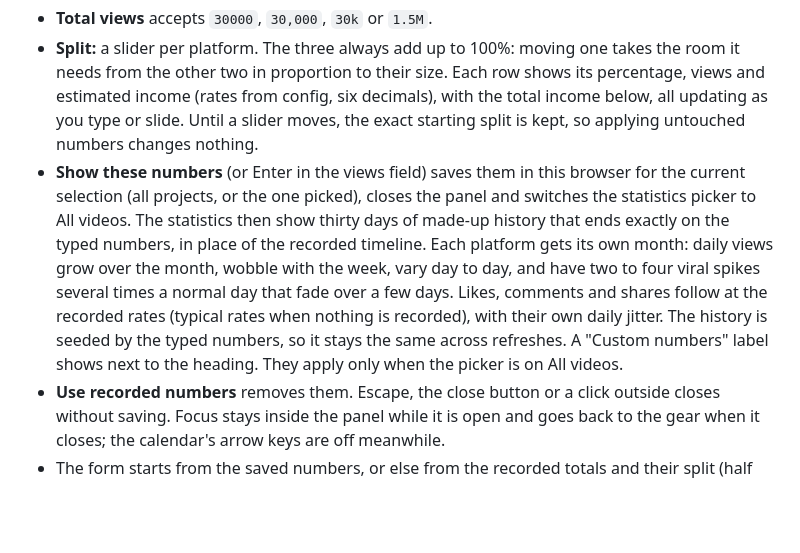
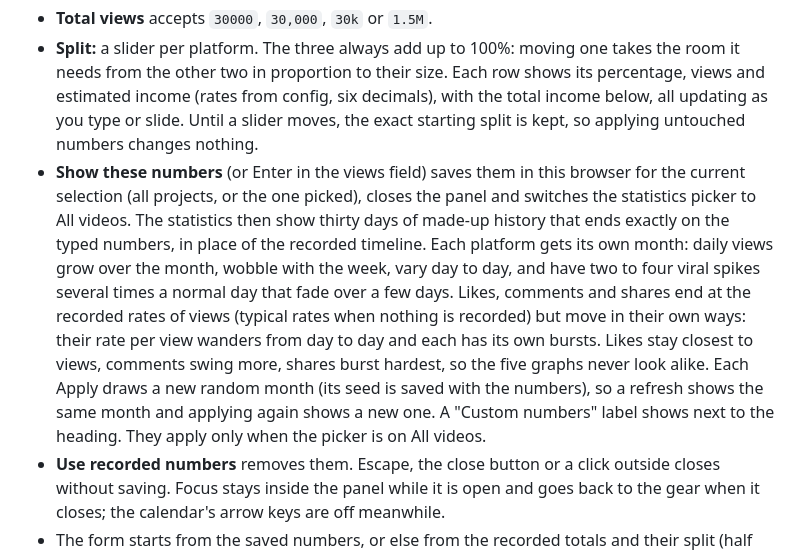
Before and after one commit to edison16a/Content-Machine, a Markdown page: docs/specs/dashboard.md, the part around the change. Rendered like a GitHub page; blank space fills up the shorter version.

Commit message:
docs(specs): describe engagement shapes and a new month per Apply
Co-Authored-By: Claude Opus 5.5 <noreply@anthropic.com>
Claude-Session: https://claude.ai/code/session_014pjEbcESahBqPSDucP2AQy
Co-authored-by: Edison Law <edisonlaw16@gmail.com>

```diff
--- a/docs/specs/dashboard.md
+++ b/docs/specs/dashboard.md
@@ -32,7 +32,7 @@ Clicking the Settings gear three times within about a second opens a hidden admi
 
 - **Total views** accepts `30000`, `30,000`, `30k` or `1.5M`.
 - **Split:** a slider per platform. The three always add up to 100%: moving one takes the room it needs from the other two in proportion to their size. Each row shows its percentage, views and estimated income (rates from config, six decimals), with the total income below, all updating as you type or slide. Until a slider moves, the exact starting split is kept, so applying untouched numbers changes nothing.
-- **Show these numbers** (or Enter in the views field) saves them in this browser for the current selection (all projects, or the one picked), closes the panel and switches the statistics picker to All videos. The statistics then show thirty days of made-up history that ends exactly on the typed numbers, in place of the recorded timeline. Each platform gets its own month: daily views grow over the month, wobble with the week, vary day to day, and have two to four viral spikes several times a normal day that fade over a few days. Likes, comments and shares follow at the recorded rates (typical rates when nothing is recorded), with their own daily jitter. The history is seeded by the typed numbers, so it stays the same across refreshes. A "Custom numbers" label shows next to the heading. They apply only when the picker is on All videos.
+- **Show these numbers** (or Enter in the views field) saves them in this browser for the current selection (all projects, or the one picked), closes the panel and switches the statistics picker to All videos. The statistics then show thirty days of made-up history that ends exactly on the typed numbers, in place of the recorded timeline. Each platform gets its own month: daily views grow over the month, wobble with the week, vary day to day, and have two to four viral spikes several times a normal day that fade over a few days. Likes, comments and shares end at the recorded rates of views (typical rates when nothing is recorded) but move in their own ways: their rate per view wanders from day to day and each has its own bursts. Likes stay closest to views, comments swing more, shares burst hardest, so the five graphs never look alike. Each Apply draws a new random month (its seed is saved with the numbers), so a refresh shows the same month and applying again shows a new one. A "Custom numbers" label shows next to the heading. They apply only when the picker is on All videos.
 - **Use recorded numbers** removes them. Escape, the close button or a click outside closes without saving. Focus stays inside the panel while it is open and goes back to the gear when it closes; the calendar's arrow keys are off meanwhile.
 - The form starts from the saved numbers, or else from the recorded totals and their split (half TikTok, a quarter each for the others when nothing is recorded yet).
 
```
